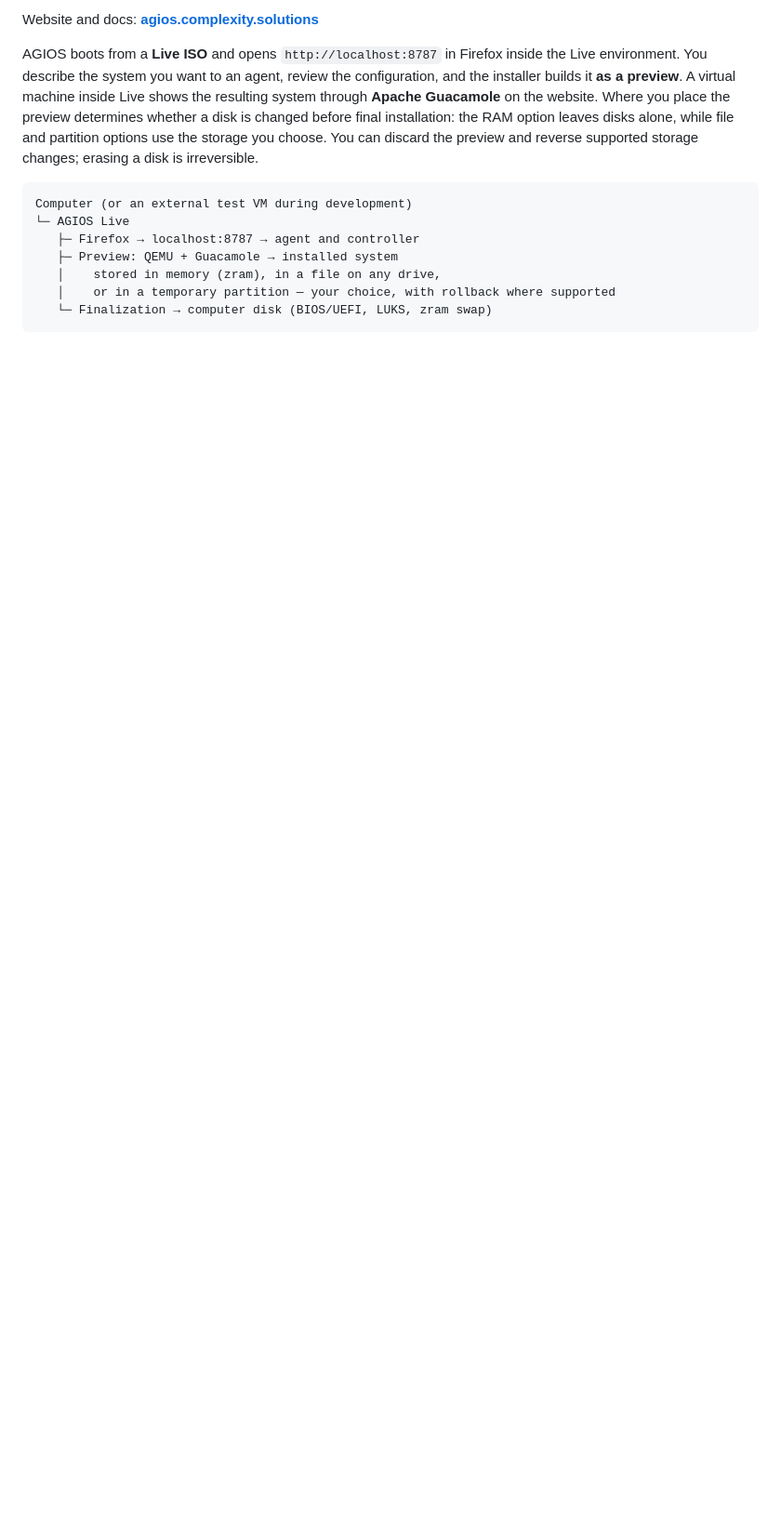
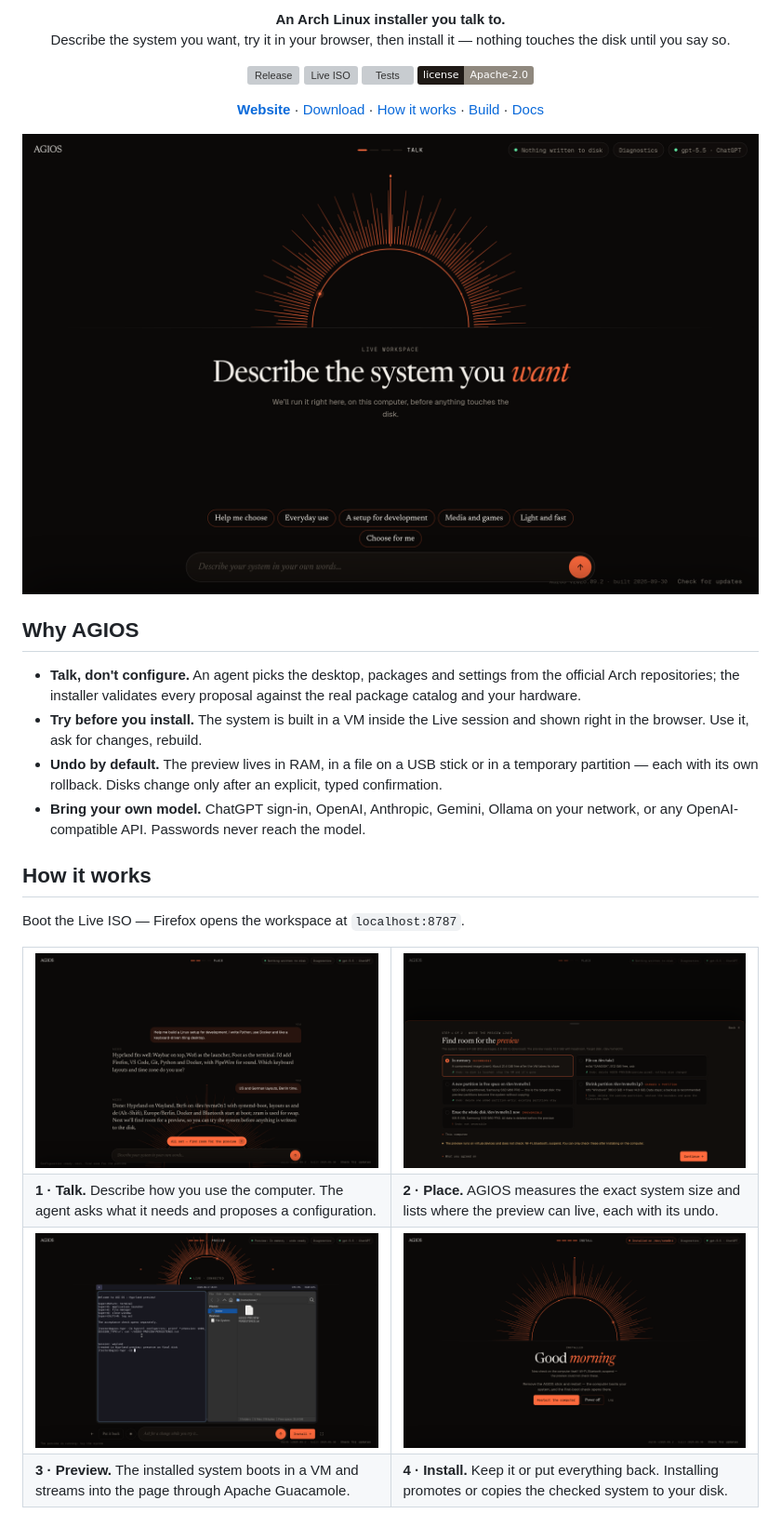
Before and after one commit to ZeusKronid/agi-os, a Markdown page: README.md, the part around one of its changes. Shown at 93% size. GitHub-like rendering; pictures changed too: docs/assets/readme/done.png (added), docs/assets/readme/hello.png (added), docs/assets/readme/place.png (added); badges without logos; blank space fills up the shorter version; grey boxes are pictures that could not be loaded.

````diff
--- a/README.md
+++ b/README.md
@@ -2,22 +4,55 @@
 
-Website and docs: **[agios.complexity.solutions](https://agios.complexity.solutions)**
+<p align="center">
+  <b>An Arch Linux installer you talk to.</b><br>
+  Describe the system you want, try it in your browser, then install it — nothing touches the disk until you say so.
+</p>
 
-AGIOS boots from a **Live ISO** and opens `http://localhost:8787` in Firefox
-inside the Live environment. You describe the system you want to an agent,
-review the configuration, and the installer builds it **as a preview**. A
-virtual machine inside Live shows the resulting system through **Apache
-Guacamole** on the website. Where you place the preview determines whether a
-disk is changed before final installation: the RAM option leaves disks alone,
-while file and partition options use the storage you choose. You can discard
-the preview and reverse supported storage changes; erasing a disk is
-irreversible.
+<p align="center">
+  <a href="https://github.com/ZeusKronid/agi-os/releases"><img alt="Release" src="https://img.shields.io/github/v/release/ZeusKronid/agi-os?color=ff6a3d&labelColor=1f1a16"></a>
+  <a href="https://github.com/ZeusKronid/agi-os/actions/workflows/iso.yml"><img alt="Live ISO" src="https://img.shields.io/github/actions/workflow/status/ZeusKronid/agi-os/iso.yml?branch=main&label=Live%20ISO&labelColor=1f1a16"></a>
+  <a href="https://github.com/ZeusKronid/agi-os/actions/workflows/tests.yml"><img alt="Tests" src="https://img.shields.io/github/actions/workflow/status/ZeusKronid/agi-os/tests.yml?branch=main&label=tests&labelColor=1f1a16"></a>
+  <a href="LICENSE"><img alt="License" src="https://img.shields.io/badge/license-Apache--2.0-8f887e?labelColor=1f1a16"></a>
+</p>
 
-```text
-Computer (or an external test VM during development)
-└─ AGIOS Live
-   ├─ Firefox → localhost:8787 → agent and controller
-   ├─ Preview: QEMU + Guacamole → installed system
-   │    stored in memory (zram), in a file on any drive,
-   │    or in a temporary partition — your choice, with rollback where supported
-   └─ Finalization → computer disk (BIOS/UEFI, LUKS, zram swap)
-```
+<p align="center">
+  <a href="https://agios.complexity.solutions"><b>Website</b></a> ·
+  <a href="#download">Download</a> ·
+  <a href="#how-it-works">How it works</a> ·
+  <a href="#build-from-source">Build</a> ·
+  <a href="#documentation">Docs</a>
+</p>
+
+<p align="center">
+  <img src="docs/assets/readme/hello.png" alt="The AGIOS Live workspace" width="900">
+</p>
+
+## Why AGIOS
+
+- **Talk, don't configure.** An agent picks the desktop, packages and settings from the official Arch repositories; the installer validates every proposal against the real package catalog and your hardware.
+- **Try before you install.** The system is built in a VM inside the Live session and shown right in the browser. Use it, ask for changes, rebuild.
+- **Undo by default.** The preview lives in RAM, in a file on a USB stick or in a temporary partition — each with its own rollback. Disks change only after an explicit, typed confirmation.
+- **Bring your own model.** ChatGPT sign-in, OpenAI, Anthropic, Gemini, Ollama on your network, or any OpenAI-compatible API. Passwords never reach the model.
+
+## How it works
+
+Boot the Live ISO — Firefox opens the workspace at `localhost:8787`.
+
+<table>
+  <tr>
+    <td width="50%"><img src="docs/assets/readme/talk.png" alt="Talk"></td>
+    <td width="50%"><img src="docs/assets/readme/place.png" alt="Place"></td>
+  </tr>
+  <tr>
+    <td><b>1 · Talk.</b> Describe how you use the computer. The agent asks what it needs and proposes a configuration.</td>
+    <td><b>2 · Place.</b> AGIOS measures the exact system size and lists where the preview can live, each with its undo.</td>
+  </tr>
+  <tr>
+    <td><img src="docs/assets/readme/preview.png" alt="Preview"></td>
+    <td><img src="docs/assets/readme/done.png" alt="Install"></td>
+  </tr>
+  <tr>
+    <td><b>3 · Preview.</b> The installed system boots in a VM and streams into the page through Apache Guacamole.</td>
+    <td><b>4 · Install.</b> Keep it or put everything back. Installing promotes or copies the checked system to your disk.</td>
+  </tr>
+</table>
+
````
Also changed, not shown: other parts of README.md (+61 -105 lines), docs/assets/readme/banner.png (added).
